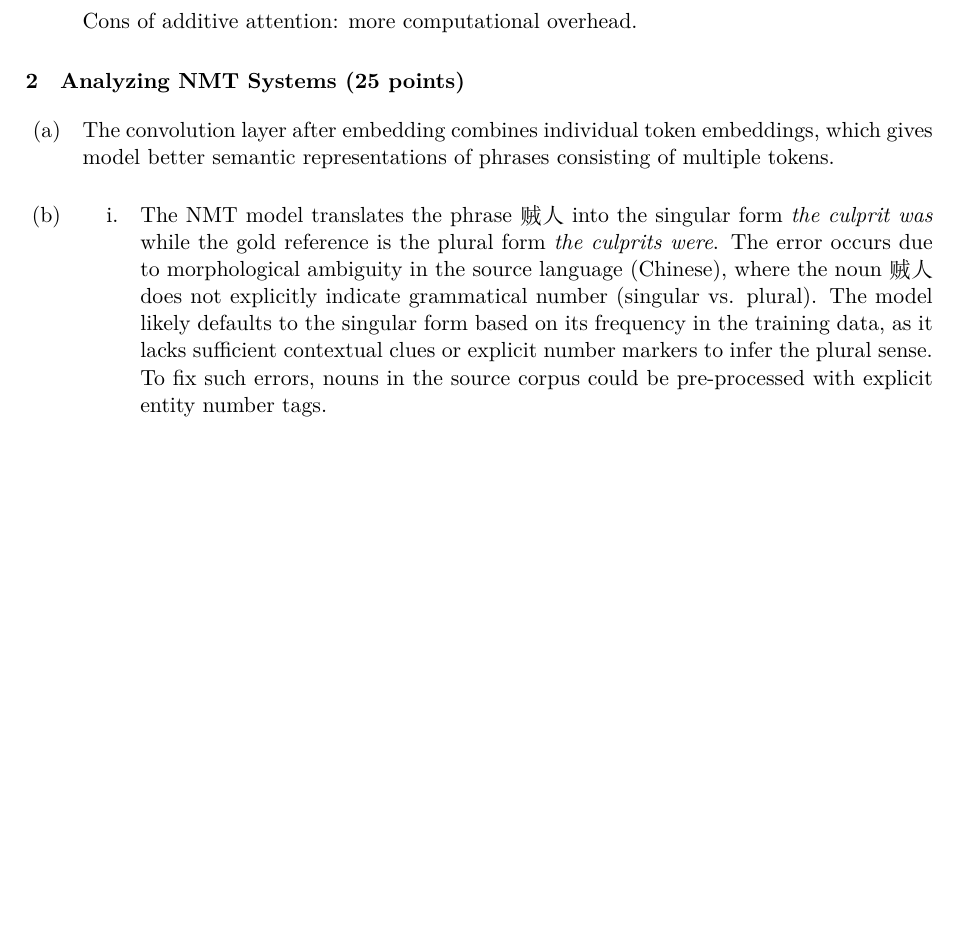
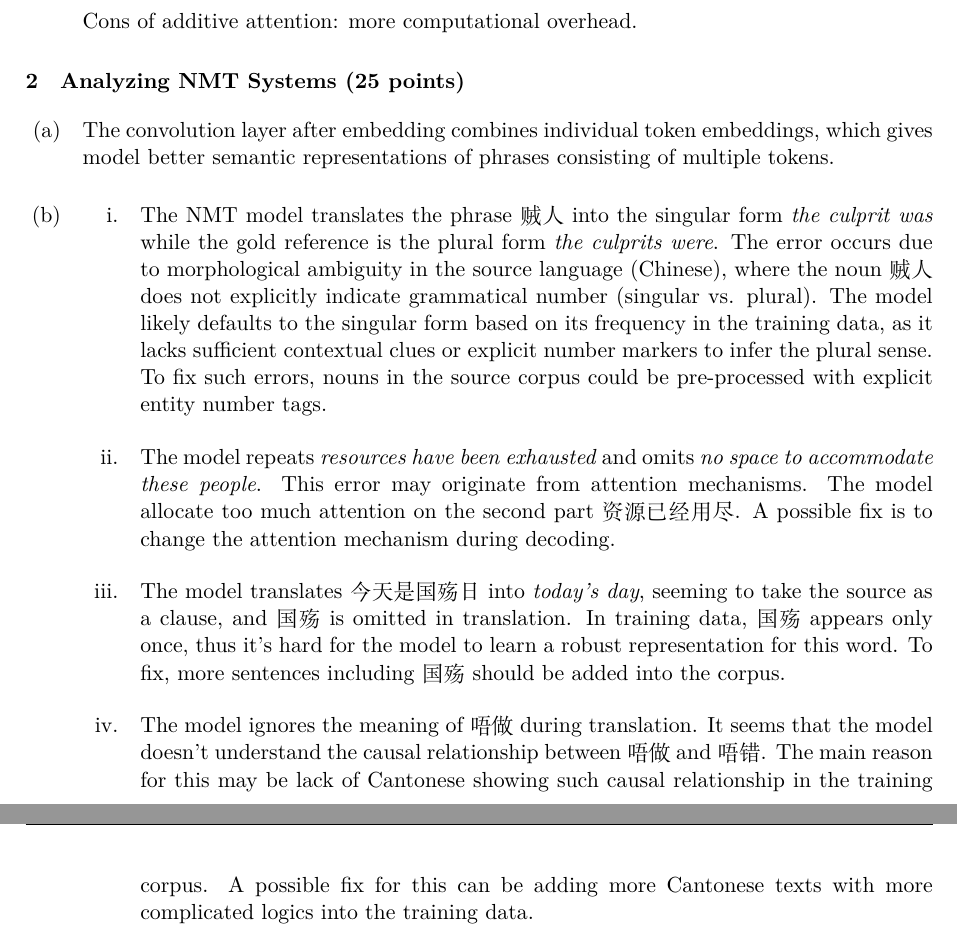
Before and after one commit to vwOvOwv/CS224n-Natural-Language-Processing-2024-Spring-Assignment, a LaTeX problem sheet (assignment3/writing/main.tex): part of the page before the commit and two parts of pages 1 and 2 of 2 after it, the two joined at a grey line, cut so that both start at the same text, the shorter picture padded with empty space. Compiled offline with XeLaTeX.

Commit message:
update tex scripts

```diff
--- a/assignment3/writing/main.tex
+++ b/assignment3/writing/main.tex
@@ -66,6 +66,19 @@
     as it lacks sufficient contextual clues or explicit number markers to infer the plural sense.
     To fix such errors, nouns in the source corpus could be pre-processed with explicit entity
     number tags.
+    \item The model repeats \textit{resources have been exhausted} and omits
+    \textit{no space to accommodate these people}. This error may originate from
+    attention mechanisms. The model allocate too much attention on the second part
+    资源已经用尽. A possible fix is to change the attention mechanism during decoding.
+    \item The model translates 今天是国殇日 into \textit{today's day}, seeming to take
+    the source as a clause, and 国殇 is omitted in translation. In training data, 国殇
+    appears only once, thus it's hard for the model to learn a robust representation for
+    this word. To fix, more sentences including 国殇 should be added into the corpus.
+    \item The model ignores the meaning of 唔做 during translation. It seems that the
+    model doesn't understand the causal relationship between 唔做 and 唔错. The main reason for
+    this may be lack of Cantonese showing such causal relationship in the training corpus. A
+    possible fix for this can be adding more Cantonese texts with more complicated logics into
+    the training data.
     \end{enumerate}
 \end{enumerate}
 \end{document}
```
